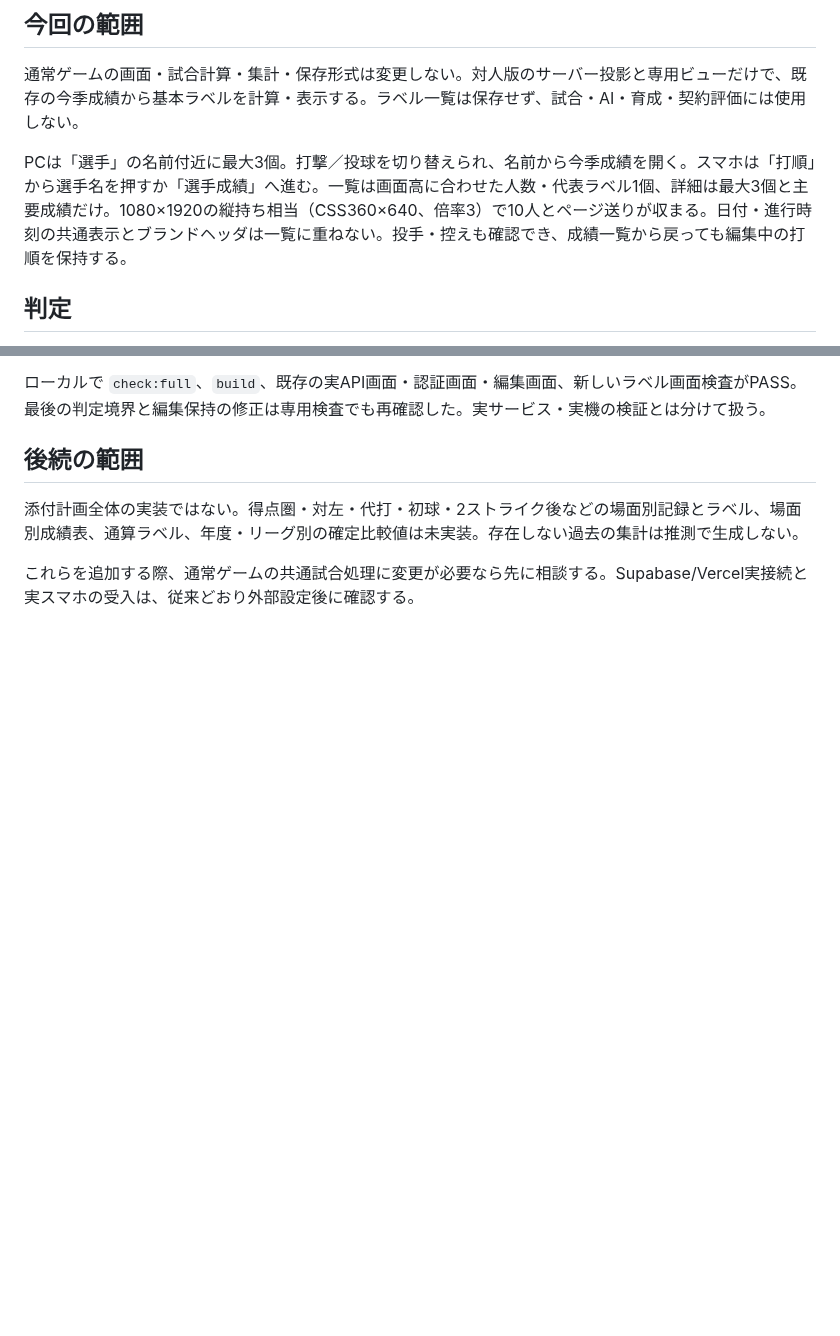
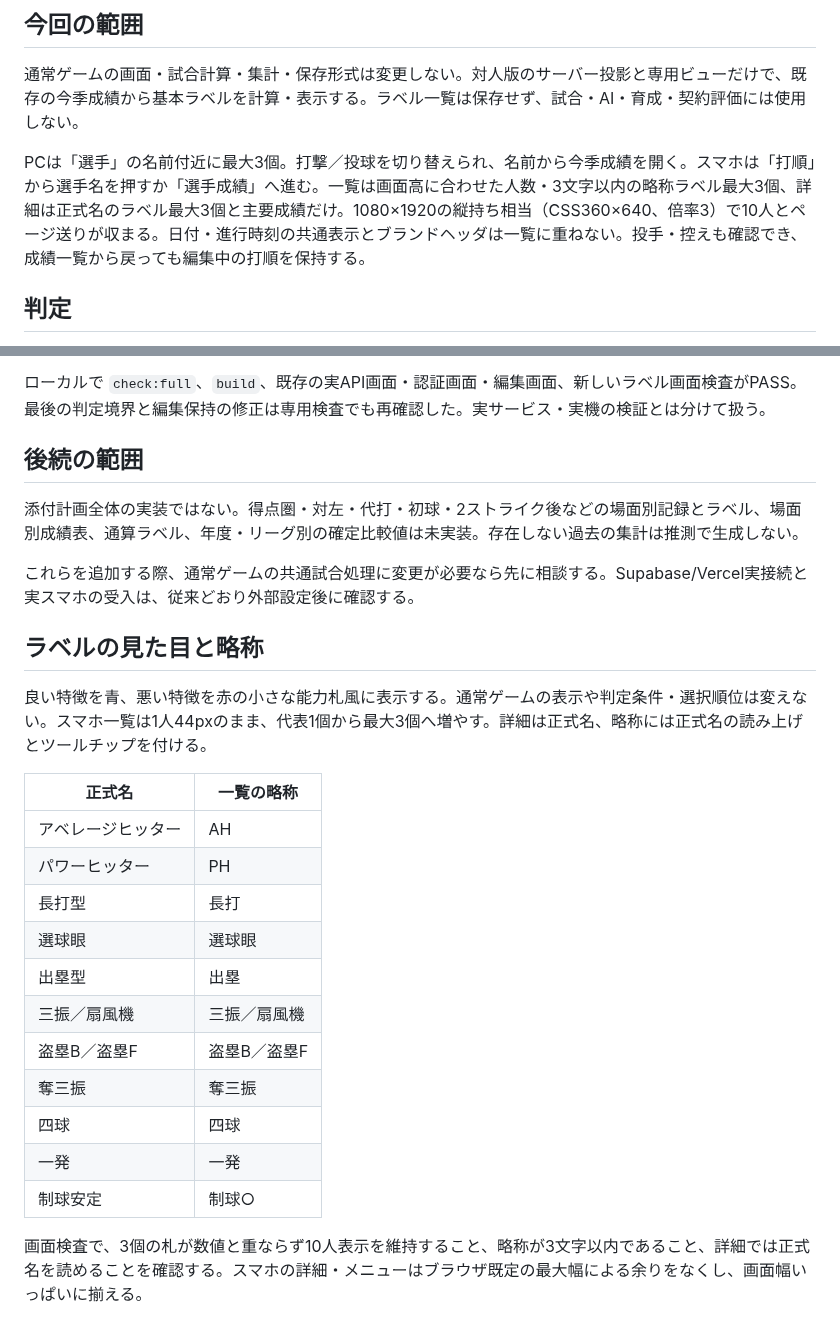
Before and after one commit to ice-north/baseball_simulation, a Markdown page: docs/online/PERFORMANCE_LABELS.md, 2 parts joined by grey strips. Drawn GitHub-style; blank space fills up the shorter version.

```diff
--- a/docs/online/PERFORMANCE_LABELS.md
+++ b/docs/online/PERFORMANCE_LABELS.md
@@ -4,7 +4,7 @@
 
 通常ゲームの画面・試合計算・集計・保存形式は変更しない。対人版のサーバー投影と専用ビューだけで、既存の今季成績から基本ラベルを計算・表示する。ラベル一覧は保存せず、試合・AI・育成・契約評価には使用しない。
 
-PCは「選手」の名前付近に最大3個。打撃／投球を切り替えられ、名前から今季成績を開く。スマホは「打順」から選手名を押すか「選手成績」へ進む。一覧は画面高に合わせた人数・代表ラベル1個、詳細は最大3個と主要成績だけ。1080×1920の縦持ち相当（CSS360×640、倍率3）で10人とページ送りが収まる。日付・進行時刻の共通表示とブランドヘッダは一覧に重ねない。投手・控えも確認でき、成績一覧から戻っても編集中の打順を保持する。
+PCは「選手」の名前付近に最大3個。打撃／投球を切り替えられ、名前から今季成績を開く。スマホは「打順」から選手名を押すか「選手成績」へ進む。一覧は画面高に合わせた人数・3文字以内の略称ラベル最大3個、詳細は正式名のラベル最大3個と主要成績だけ。1080×1920の縦持ち相当（CSS360×640、倍率3）で10人とページ送りが収まる。日付・進行時刻の共通表示とブランドヘッダは一覧に重ねない。投手・控えも確認でき、成績一覧から戻っても編集中の打順を保持する。
 
 ## 判定
 
@@ -42,3 +42,23 @@ PCは「選手」の名前付近に最大3個。打撃／投球を切り替え
 添付計画全体の実装ではない。得点圏・対左・代打・初球・2ストライク後などの場面別記録とラベル、場面別成績表、通算ラベル、年度・リーグ別の確定比較値は未実装。存在しない過去の集計は推測で生成しない。
 
 これらを追加する際、通常ゲームの共通試合処理に変更が必要なら先に相談する。Supabase/Vercel実接続と実スマホの受入は、従来どおり外部設定後に確認する。
+
+## ラベルの見た目と略称
+
+良い特徴を青、悪い特徴を赤の小さな能力札風に表示する。通常ゲームの表示や判定条件・選択順位は変えない。スマホ一覧は1人44pxのまま、代表1個から最大3個へ増やす。詳細は正式名、略称には正式名の読み上げとツールチップを付ける。
+
+|正式名|一覧の略称|
+|---|---|
+|アベレージヒッター|AH|
+|パワーヒッター|PH|
+|長打型|長打|
+|選球眼|選球眼|
+|出塁型|出塁|
+|三振／扇風機|三振／扇風機|
+|盗塁B／盗塁F|盗塁B／盗塁F|
+|奪三振|奪三振|
+|四球|四球|
+|一発|一発|
+|制球安定|制球○|
+
+画面検査で、3個の札が数値と重ならず10人表示を維持すること、略称が3文字以内であること、詳細では正式名を読めることを確認する。スマホの詳細・メニューはブラウザ既定の最大幅による余りをなくし、画面幅いっぱいに揃える。
```
Also changed, not shown: docs/online/MOBILE_LAYOUT.md (+1 -1 lines), docs/online/REVIEWS.md (+4 -0 lines), docs/online/images/mobile-detail-1080x1920.png, docs/online/images/mobile-menu-1080x1920.png, docs/online/images/mobile-roster-1080x1920.png, 3 other files.
